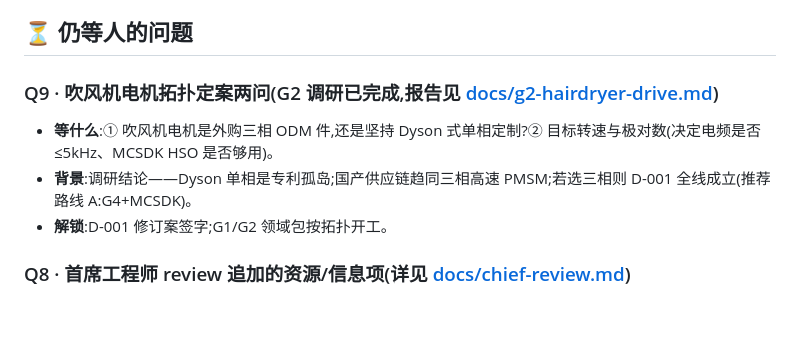
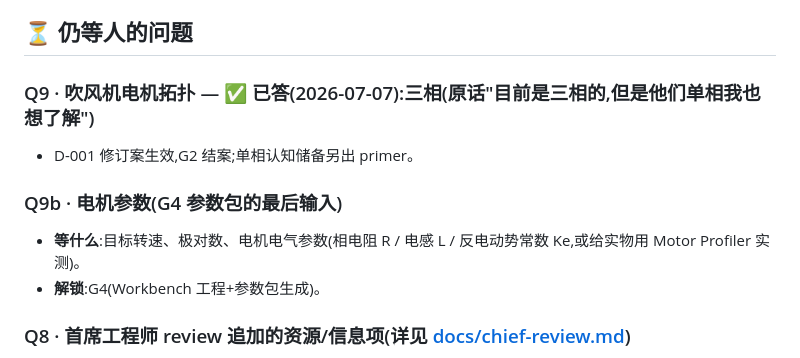
Before and after one commit to kingwonn/ycfs, a Markdown page: swe-agent/GATES/PENDING_HUMAN.md, the part around the change. Rendered like a GitHub page; blank space fills up the shorter version.

Commit message:
R14(上):Q9 拓扑立法——吹风机线确认三相,D-001 修订案生效,G2 结案
原话:"目前是三相的,但是他们单相我也想了解"。DECISIONS 审查附注解除并固化前提
(三相高速 PMSM/极频≤5kHz);G2 done;G4 阻塞收窄为 Q9b(转速/极对数/R-L-Ke);
PENDING_HUMAN 更新。单相认知储备调研进行中,primer 随后落库。

Co-Authored-By: Claude Opus 4.8 <noreply@anthropic.com>
Claude-Session: https://claude.ai/code/session_01BDxdwuUJQ8qZWmdaEzArMq

```diff
--- a/swe-agent/GATES/PENDING_HUMAN.md
+++ b/swe-agent/GATES/PENDING_HUMAN.md
@@ -11,10 +11,12 @@
 
 ## ⏳ 仍等人的问题
 
-### Q9 · 吹风机电机拓扑定案两问(G2 调研已完成,报告见 [docs/g2-hairdryer-drive.md](../docs/g2-hairdryer-drive.md))
-- **等什么**:① 吹风机电机是外购三相 ODM 件,还是坚持 Dyson 式单相定制?② 目标转速与极对数(决定电频是否 ≤5kHz、MCSDK HSO 是否够用)。
-- **背景**:调研结论——Dyson 单相是专利孤岛;国产供应链趋同三相高速 PMSM;若选三相则 D-001 全线成立(推荐路线 A:G4+MCSDK)。
-- **解锁**:D-001 修订案签字;G1/G2 领域包按拓扑开工。
+### Q9 · 吹风机电机拓扑 — ✅ 已答(2026-07-07):三相(原话"目前是三相的,但是他们单相我也想了解")
+- D-001 修订案生效,G2 结案;单相认知储备另出 primer。
+
+### Q9b · 电机参数(G4 参数包的最后输入)
+- **等什么**:目标转速、极对数、电机电气参数(相电阻 R / 电感 L / 反电动势常数 Ke,或给实物用 Motor Profiler 实测)。
+- **解锁**:G4(Workbench 工程+参数包生成)。
 
 ### Q8 · 首席工程师 review 追加的资源/信息项(详见 [docs/chief-review.md](../docs/chief-review.md))
 - **等什么**:① 成本/供应链数据源——有无内部优选器件库/成本库/元器件平台账号(解锁 I2);② 自动化台架预算与场地拍板(解锁 J3);③ 若手头已有吹风机单相驱动的老方案资料,直接提供可让 G2 免调研。
```
Also changed, not shown: swe-agent/BACKLOG.md (+2 -2 lines), swe-agent/docs/DECISIONS.md (+1 -1 lines).
